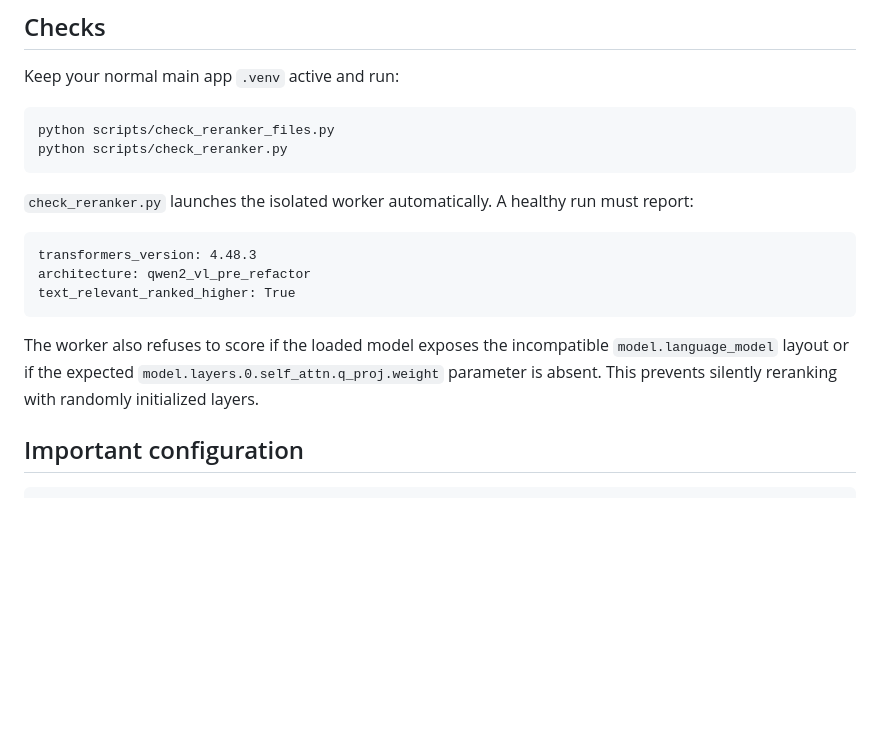
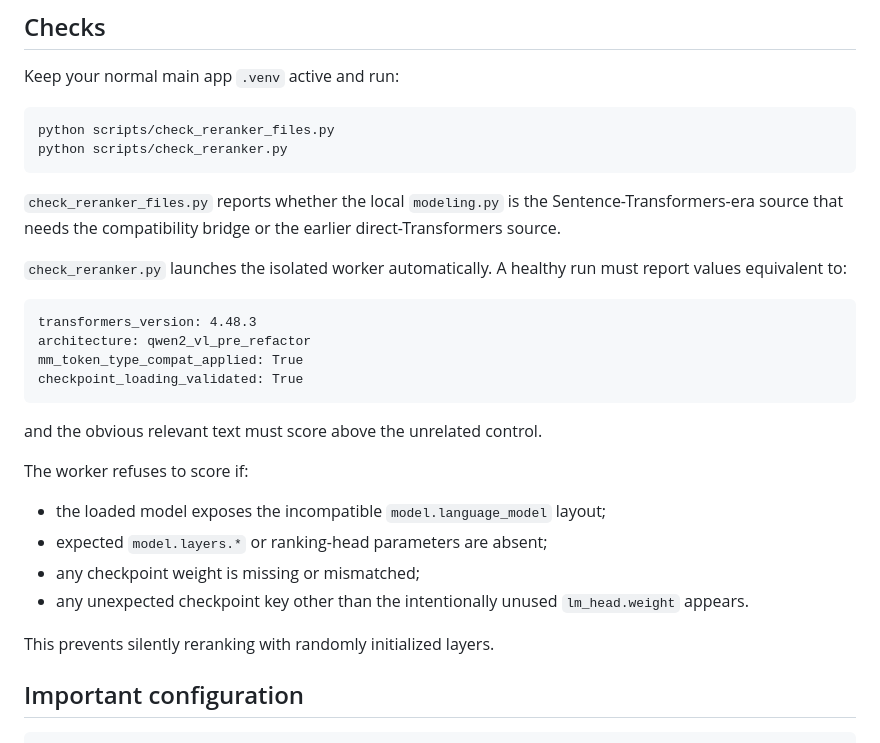
Before and after one commit to visionvansh/pre-rag, a Markdown page: docs/RERANKER.md, the part around one of its changes. GitHub-like rendering; blank space fills up the shorter version.

````diff
--- a/docs/RERANKER.md
+++ b/docs/RERANKER.md
@@ -69,15 +103,27 @@ python scripts/check_reranker_files.py
 python scripts/check_reranker.py
 ```
 
-`check_reranker.py` launches the isolated worker automatically. A healthy run must report:
+`check_reranker_files.py` reports whether the local `modeling.py` is the Sentence-Transformers-era source that needs the compatibility bridge or the earlier direct-Transformers source.
+
+`check_reranker.py` launches the isolated worker automatically. A healthy run must report values equivalent to:
 
 ```text
 transformers_version: 4.48.3
 architecture: qwen2_vl_pre_refactor
-text_relevant_ranked_higher: True
+mm_token_type_compat_applied: True
+checkpoint_loading_validated: True
 ```
 
-The worker also refuses to score if the loaded model exposes the incompatible `model.language_model` layout or if the expected `model.layers.0.self_attn.q_proj.weight` parameter is absent. This prevents silently reranking with randomly initialized layers.
+and the obvious relevant text must score above the unrelated control.
+
+The worker refuses to score if:
+
+- the loaded model exposes the incompatible `model.language_model` layout;
+- expected `model.layers.*` or ranking-head parameters are absent;
+- any checkpoint weight is missing or mismatched;
+- any unexpected checkpoint key other than the intentionally unused `lm_head.weight` appears.
+
+This prevents silently reranking with randomly initialized layers.
 
 ## Important configuration
 
````
Also changed, not shown: other parts of docs/RERANKER.md (+36 -2 lines).
